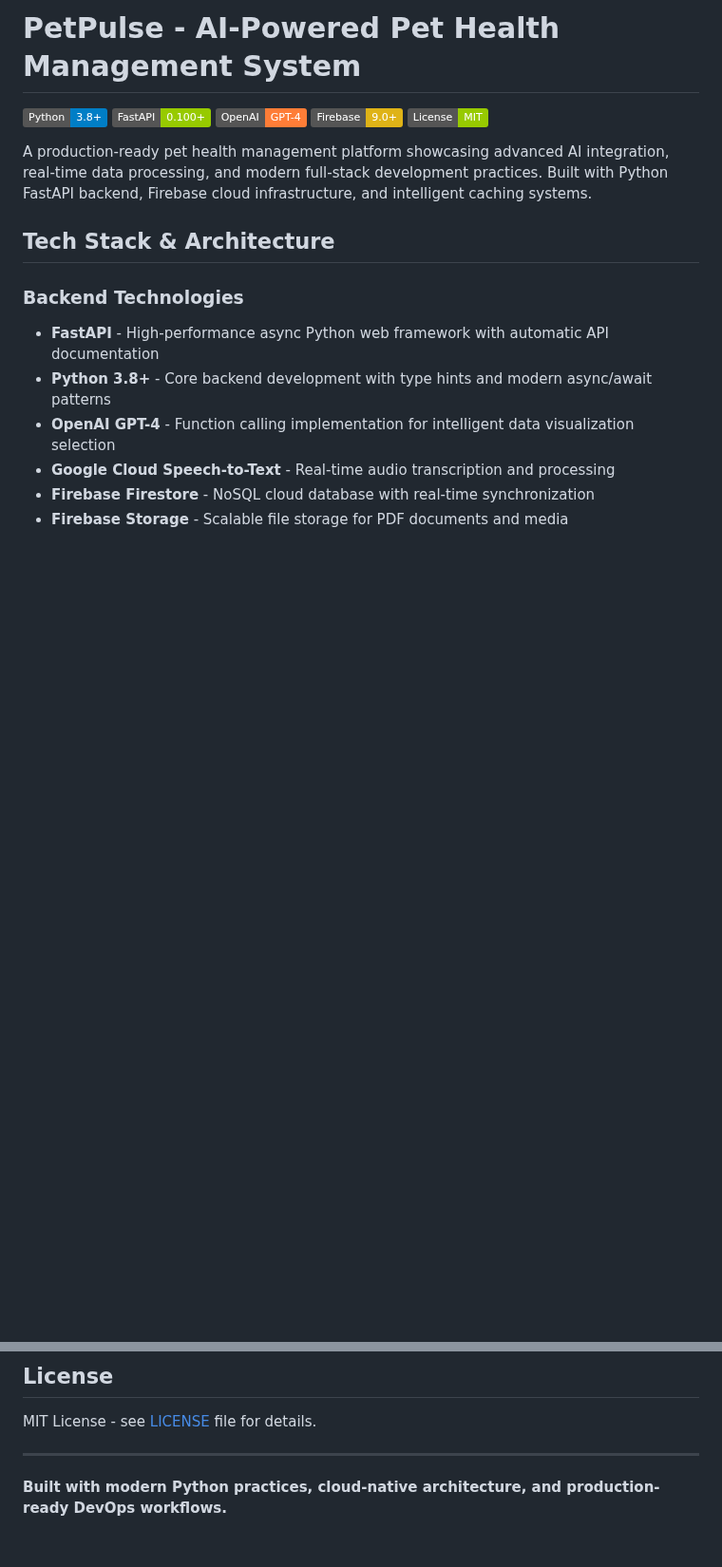
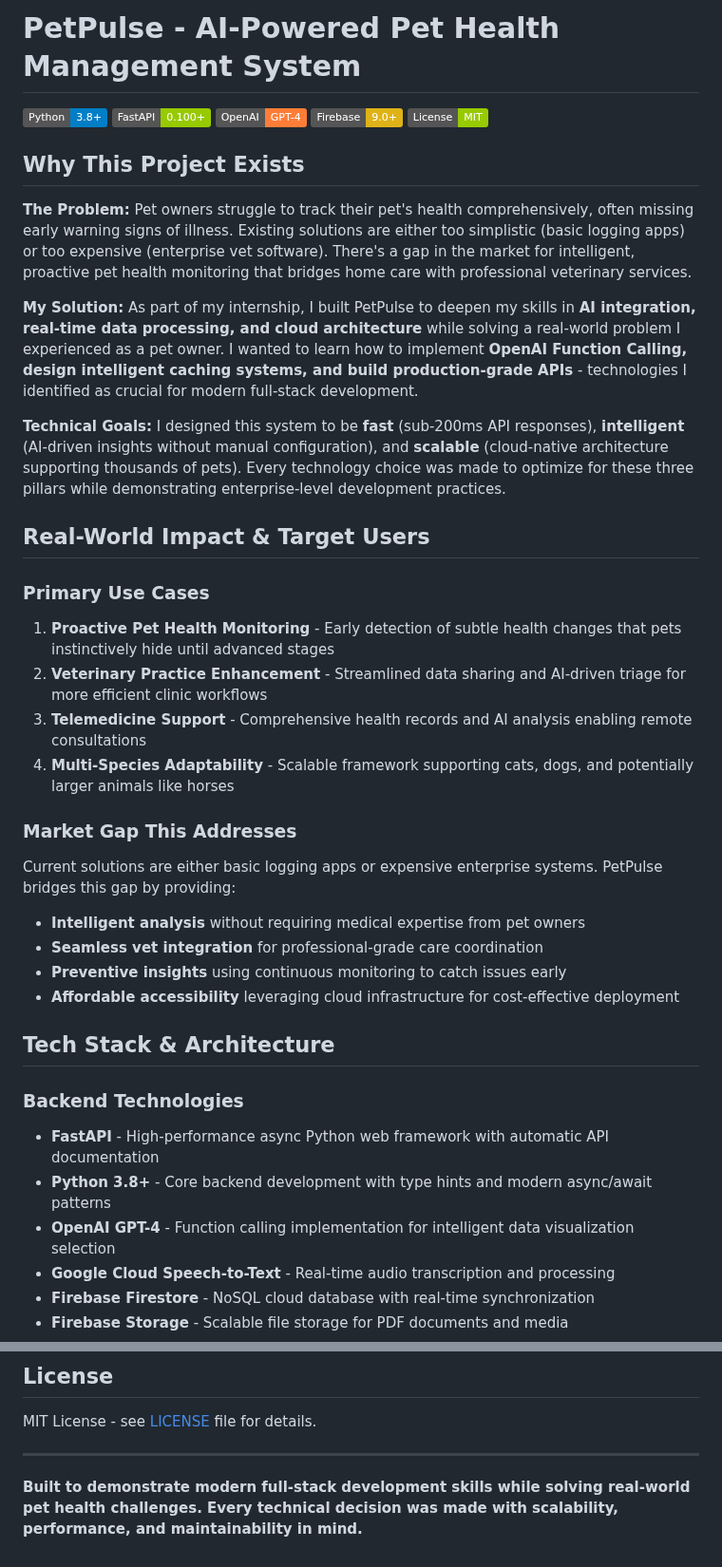
Before and after one commit to dhyeynala/pet-voice-notes, a Markdown page: README.md, 2 parts joined by grey strips. Shown at 95% size. Drawn GitHub-style; badges without logos; blank space fills up the shorter version.

```diff
--- a/README.md
+++ b/README.md
@@ -6,7 +6,28 @@
 [![Firebase](https://img.shields.io/badge/Firebase-9.0+-yellow.svg)](https://firebase.google.com/)
 [![License](https://img.shields.io/badge/License-MIT-green.svg)](LICENSE)
 
-A production-ready pet health management platform showcasing advanced AI integration, real-time data processing, and modern full-stack development practices. Built with Python FastAPI backend, Firebase cloud infrastructure, and intelligent caching systems.
+## Why This Project Exists
+
+**The Problem:** Pet owners struggle to track their pet's health comprehensively, often missing early warning signs of illness. Existing solutions are either too simplistic (basic logging apps) or too expensive (enterprise vet software). There's a gap in the market for intelligent, proactive pet health monitoring that bridges home care with professional veterinary services.
+
+**My Solution:** As part of my internship, I built PetPulse to deepen my skills in **AI integration, real-time data processing, and cloud architecture** while solving a real-world problem I experienced as a pet owner. I wanted to learn how to implement **OpenAI Function Calling, design intelligent caching systems, and build production-grade APIs** - technologies I identified as crucial for modern full-stack development.
+
+**Technical Goals:** I designed this system to be **fast** (sub-200ms API responses), **intelligent** (AI-driven insights without manual configuration), and **scalable** (cloud-native architecture supporting thousands of pets). Every technology choice was made to optimize for these three pillars while demonstrating enterprise-level development practices.
+
+## Real-World Impact & Target Users
+
+### Primary Use Cases
+1. **Proactive Pet Health Monitoring** - Early detection of subtle health changes that pets instinctively hide until advanced stages
+2. **Veterinary Practice Enhancement** - Streamlined data sharing and AI-driven triage for more efficient clinic workflows
+3. **Telemedicine Support** - Comprehensive health records and AI analysis enabling remote consultations
+4. **Multi-Species Adaptability** - Scalable framework supporting cats, dogs, and potentially larger animals like horses
+
+### Market Gap This Addresses
+Current solutions are either basic logging apps or expensive enterprise systems. PetPulse bridges this gap by providing:
+- **Intelligent analysis** without requiring medical expertise from pet owners
+- **Seamless vet integration** for professional-grade care coordination
+- **Preventive insights** using continuous monitoring to catch issues early
+- **Affordable accessibility** leveraging cloud infrastructure for cost-effective deployment
 
 ## Tech Stack & Architecture
 
@@ -348,4 +407,4 @@ MIT License - see [LICENSE](LICENSE) file for details.
 
 ---
 
-**Built with modern Python practices, cloud-native architecture, and production-ready DevOps workflows.**
+**Built to demonstrate modern full-stack development skills while solving real-world pet health challenges. Every technical decision was made with scalability, performance, and maintainability in mind.**
```
Also changed, not shown: other parts of README.md (+38 -0 lines).
